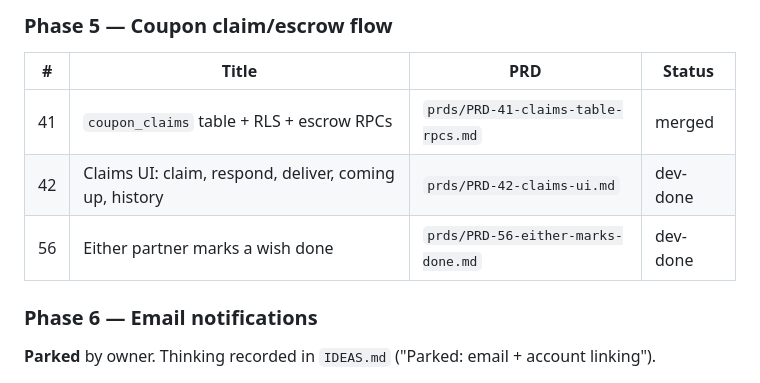
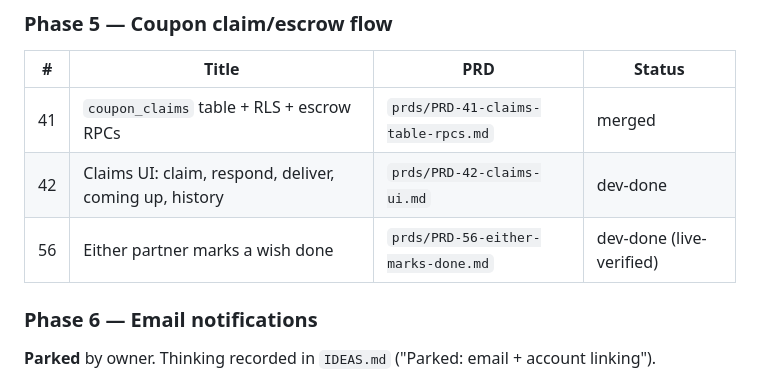
Before and after one commit to dumbNickname/lp9-beta, a Markdown page: PROGRESS.md, the part around the change. Drawn GitHub-style.

```diff
--- a/PROGRESS.md
+++ b/PROGRESS.md
@@ -136,7 +136,7 @@ its own end-to-end PRD per `DESIGN.md` §16a.
 |----|-------------------------------------------------------|-----|--------|
 | 41 | `coupon_claims` table + RLS + escrow RPCs             | `prds/PRD-41-claims-table-rpcs.md`             | merged |
 | 42 | Claims UI: claim, respond, deliver, coming up, history | `prds/PRD-42-claims-ui.md`                    | dev-done |
-| 56 | Either partner marks a wish done                      | `prds/PRD-56-either-marks-done.md`             | dev-done |
+| 56 | Either partner marks a wish done                      | `prds/PRD-56-either-marks-done.md`             | dev-done (live-verified) |
 
 ### Phase 6 — Email notifications
 
```
Also changed, not shown: WORKLOG.md (+3 -1 lines).
